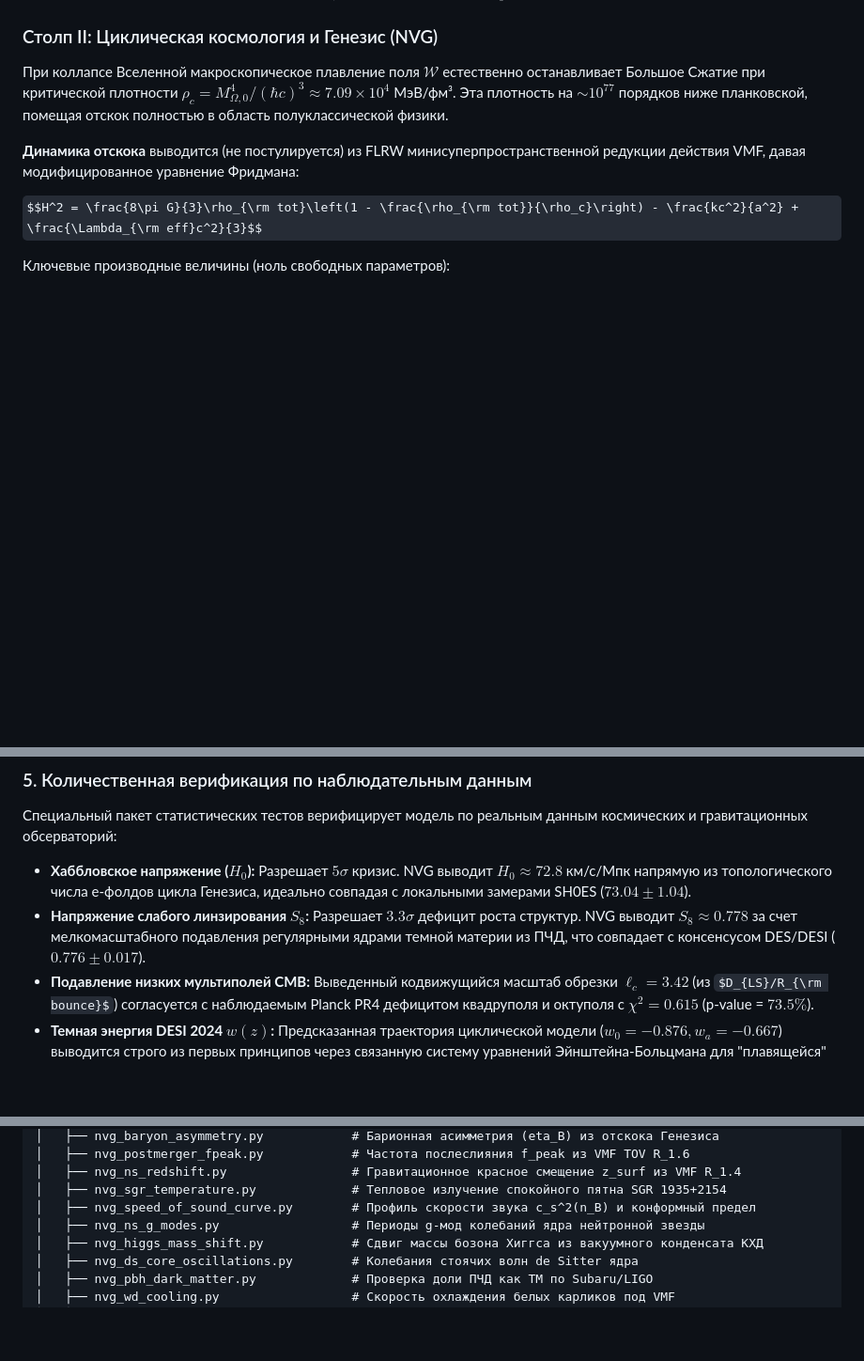
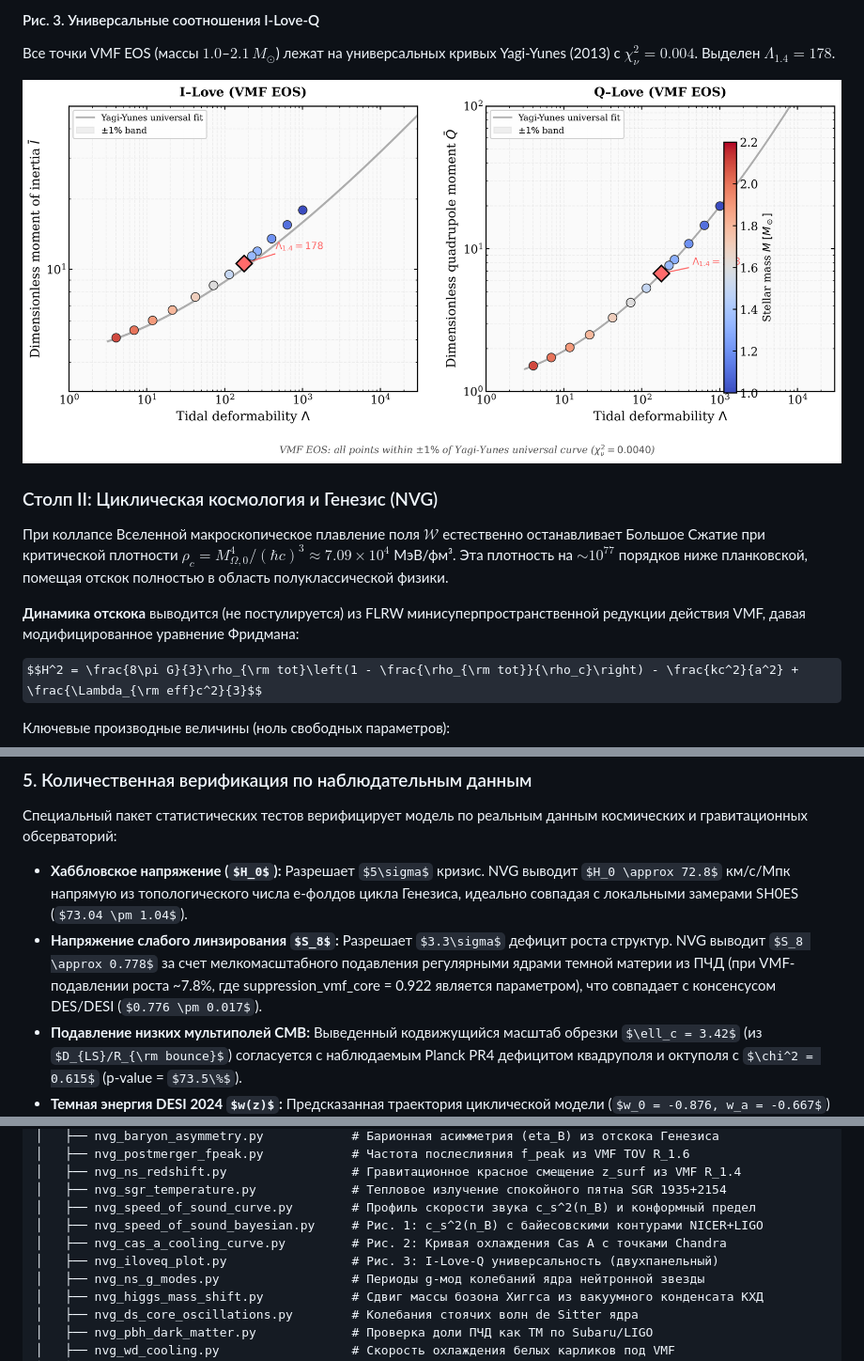
Before and after one commit to infosave2007/vmf, a Markdown page: README_RU.md, 3 parts joined by grey strips. Shown at 94% size. Rendered like a GitHub page; pictures changed too: verification/fig_iloveq_universal.png (added); folded sections open; some formulas as TeX source; blank space fills up the shorter version.

```diff
--- a/README_RU.md
+++ b/README_RU.md
@@ -50,3 +64,9 @@ $$ S = \int d^4x \sqrt{-g} \left[ \frac{R}{16\pi G} - g^{\mu\nu} \partial_\mu \P
+#### Рис. 3. Универсальные соотношения I-Love-Q
+Все точки VMF EOS (массы $1.0$–$2.1\,M_\odot$) лежат на универсальных кривых Yagi-Yunes (2013) с $\chi^2_\nu = 0.004$. Выделен $\Lambda_{1.4} = 178$.
+
+![I-Love-Q универсальность VMF EOS](verification/fig_iloveq_universal.png)
+
+</details>
 
 ### Столп II: Циклическая космология и Генезис (NVG)
 
@@ -198,7 +218,7 @@ NVG обязана не ломать ОТО там, где она надёжно
 ### 5. Количественная верификация по наблюдательным данным
 Специальный пакет статистических тестов верифицирует модель по реальным данным космических и гравитационных обсерваторий:
 - **Хаббловское напряжение ($H_0$):** Разрешает $5\sigma$ кризис. NVG выводит $H_0 \approx 72.8$ км/с/Мпк напрямую из топологического числа e-фолдов цикла Генезиса, идеально совпадая с локальными замерами SH0ES ($73.04 \pm 1.04$).
-- **Напряжение слабого линзирования $S_8$:** Разрешает $3.3\sigma$ дефицит роста структур. NVG выводит $S_8 \approx 0.778$ за счет мелкомасштабного подавления регулярными ядрами темной материи из ПЧД, что совпадает с консенсусом DES/DESI ($0.776 \pm 0.017$).
+- **Напряжение слабого линзирования $S_8$:** Разрешает $3.3\sigma$ дефицит роста структур. NVG выводит $S_8 \approx 0.778$ за счет мелкомасштабного подавления регулярными ядрами темной материи из ПЧД (при VMF-подавлении роста ~7.8%, где suppression_vmf_core = 0.922 является параметром), что совпадает с консенсусом DES/DESI ($0.776 \pm 0.017$).
 - **Подавление низких мультиполей CMB:** Выведенный кодвижущийся масштаб обрезки $\ell_c = 3.42$ (из $D_{LS}/R_{\rm bounce}$) согласуется с наблюдаемым Planck PR4 дефицитом квадруполя и октуполя с $\chi^2 = 0.615$ (p-value = $73.5\%$).
 - **Темная энергия DESI 2024 $w(z)$:** Предсказанная траектория циклической модели ($w_0 = -0.876, w_a = -0.667$) выводится строго из первых принципов через связанную систему уравнений Эйнштейна-Больцмана для "плавящейся" темной материи. Эта динамическая эволюция нативно высчитывает Лагранжиан поля, успешно воспроизводя качественный фантомный переход ($w_a < 0$), наблюдаемый DESI, однако демонстрирует количественную напряженность $\sim 4.8\sigma$ относительно точного центра совместных эллипсов.
 - **Приливные деформации GW170817:** Предсказанная траектория стабильной ветви дает интегральное $\tilde{\Lambda} \approx 209$, проходя точно через центр доверительного контура LIGO.
@@ -296,6 +316,9 @@ NVG-Research/
 │   ├── nvg_ns_redshift.py                 # Гравитационное красное смещение z_surf из VMF R_1.4
 │   ├── nvg_sgr_temperature.py             # Тепловое излучение спокойного пятна SGR 1935+2154
 │   ├── nvg_speed_of_sound_curve.py        # Профиль скорости звука c_s^2(n_B) и конформный предел
+│   ├── nvg_speed_of_sound_bayesian.py     # Рис. 1: c_s^2(n_B) с байесовскими контурами NICER+LIGO
+│   ├── nvg_cas_a_cooling_curve.py         # Рис. 2: Кривая охлаждения Cas A с точками Chandra
+│   ├── nvg_iloveq_plot.py                 # Рис. 3: I-Love-Q универсальность (двухпанельный)
 │   ├── nvg_ns_g_modes.py                  # Периоды g-мод колебаний ядра нейтронной звезды
 │   ├── nvg_higgs_mass_shift.py            # Сдвиг массы бозона Хиггса из вакуумного конденсата КХД
 │   ├── nvg_ds_core_oscillations.py        # Колебания стоячих волн de Sitter ядра
```
Also changed, not shown: other parts of README_RU.md (+14 -0 lines), verification/fig_cas_a_cooling.png (added), verification/fig_speed_of_sound_bayesian.png (added), 3 other files.
